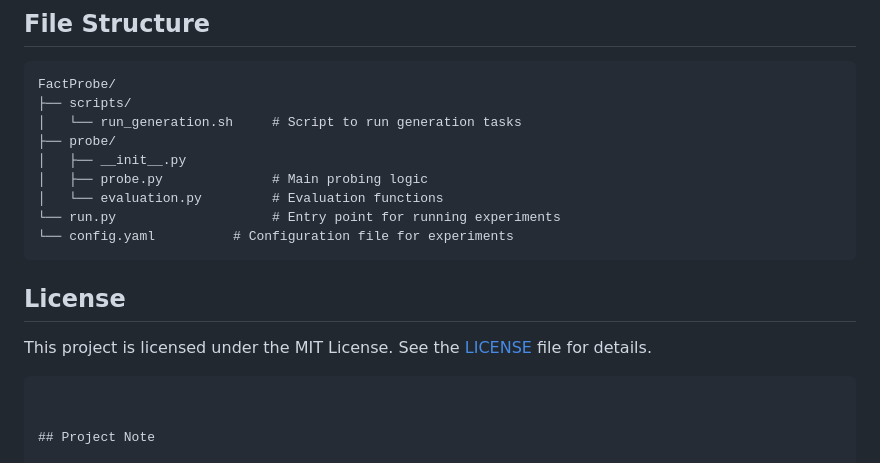
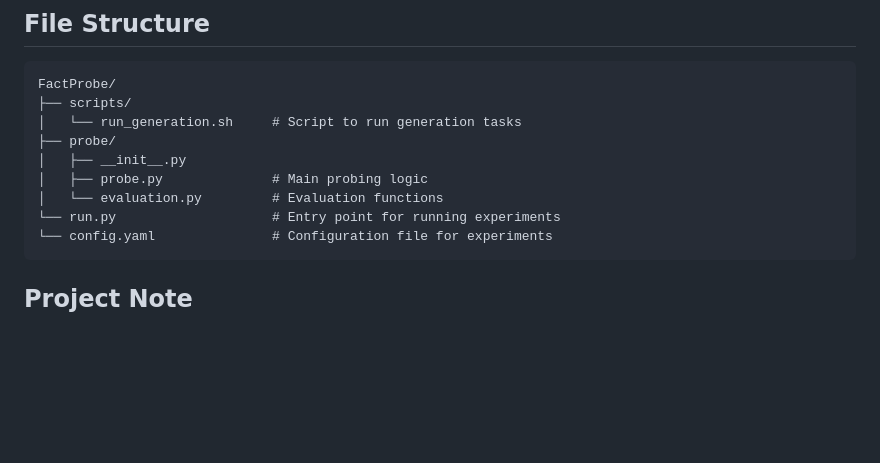
Before and after one commit to KRR-Oxford/FactProbe, a Markdown page: README.md, the part around the change. Rendered like a GitHub page; blank space fills up the shorter version.

````diff
--- a/README.md
+++ b/README.md
@@ -89,13 +89,9 @@ FactProbe/
 │   ├── probe.py              # Main probing logic
 │   └── evaluation.py         # Evaluation functions
 └── run.py                    # Entry point for running experiments
-└── config.yaml          # Configuration file for experiments
+└── config.yaml               # Configuration file for experiments
 ```
 
-## License
-
-This project is licensed under the MIT License. See the [LICENSE](LICENSE) file for details.
-```
 
 
 ## Project Note
````
